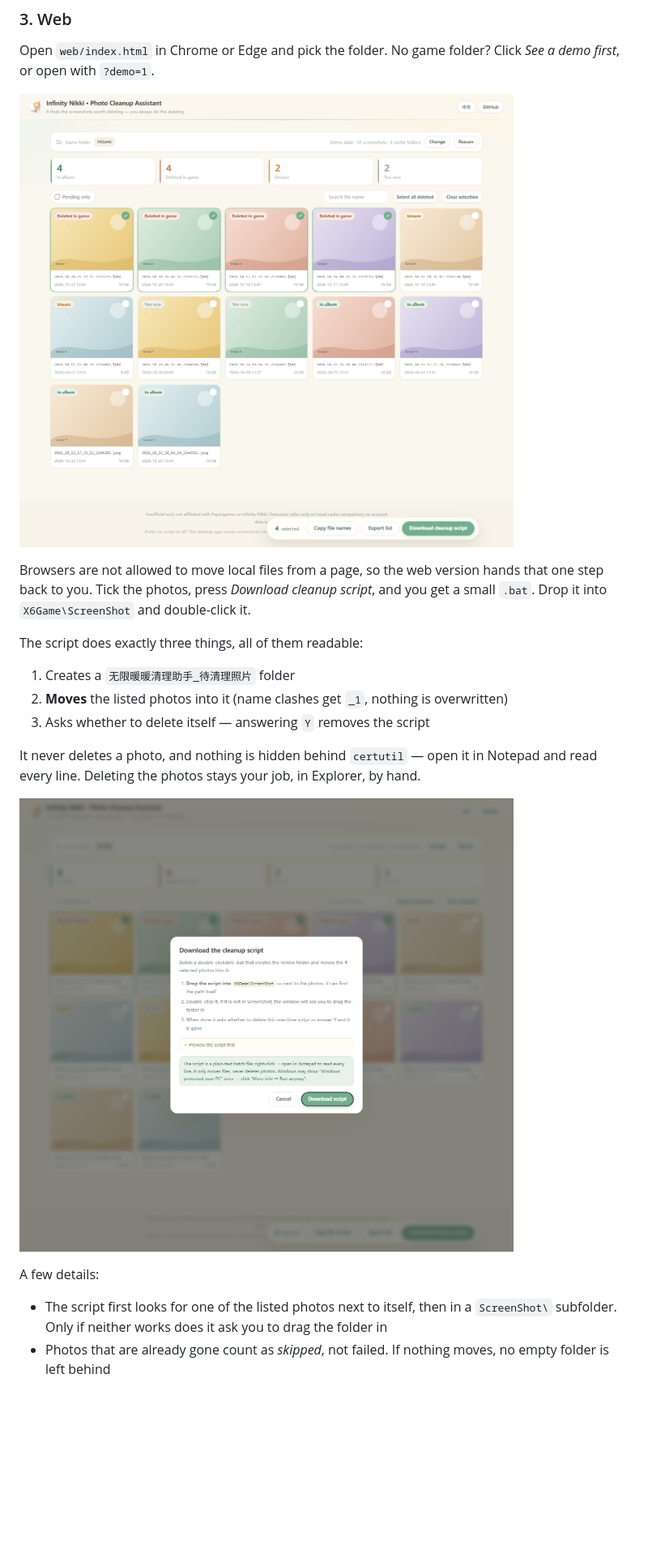
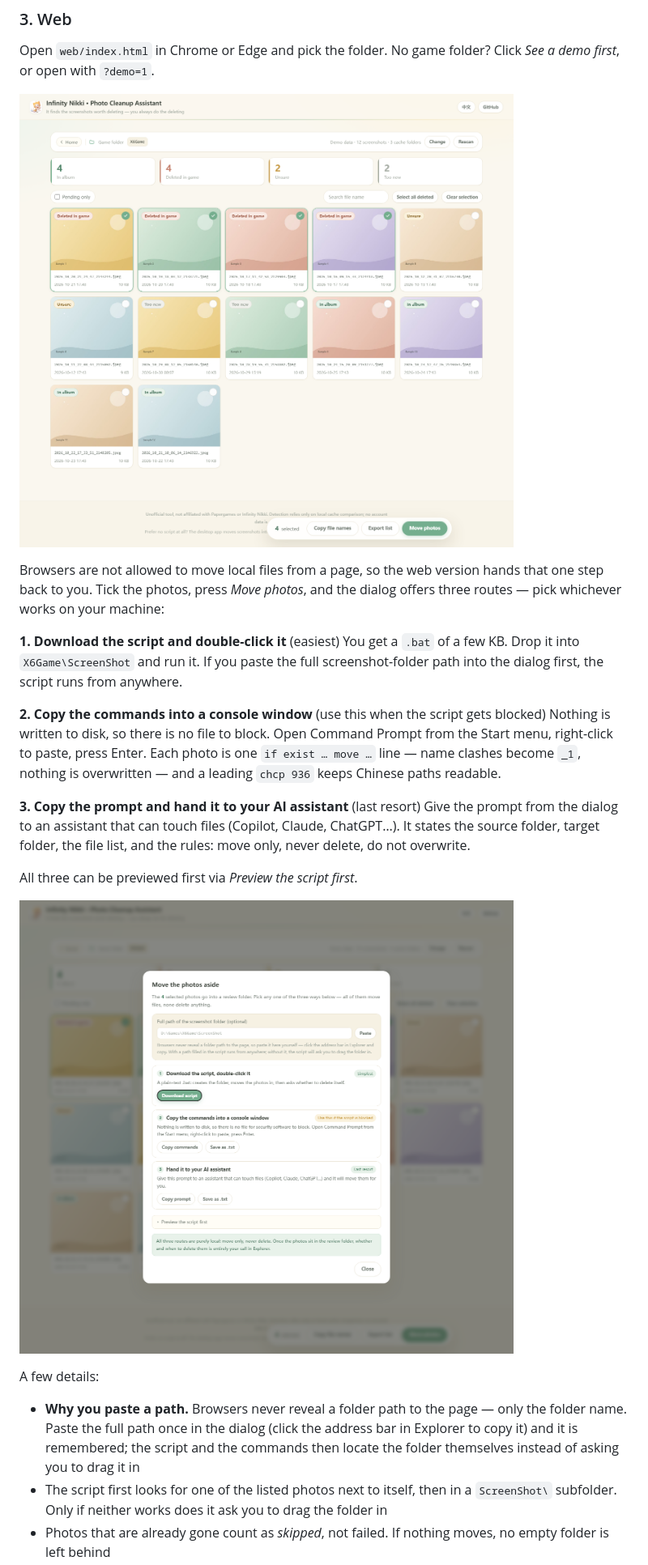
Before and after one commit to 3341284397-max/InfinityNikki-PhotoCleaner, a Markdown page: README.md, the part around one of its changes. Shown at 81% size. GitHub-like rendering; pictures changed too: docs/screenshots/web-en.png, docs/screenshots/web-script-en.png; blank space fills up the shorter version.

```diff
--- a/README.md
+++ b/README.md
@@ -112,22 +112,34 @@ No game folder? Click *See a demo first*, or open with `?demo=1`.
 ![Web version](docs/screenshots/web-en.png)
 
 Browsers are not allowed to move local files from a page, so the web version hands
-that one step back to you. Tick the photos, press *Download cleanup script*, and you
-get a small `.bat`. Drop it into `X6Game\ScreenShot` and double-click it.
+that one step back to you. Tick the photos, press *Move photos*, and the dialog offers
+three routes — pick whichever works on your machine:
 
-The script does exactly three things, all of them readable:
+**1. Download the script and double-click it** (easiest)
+You get a `.bat` of a few KB. Drop it into `X6Game\ScreenShot` and run it. If you paste
+the full screenshot-folder path into the dialog first, the script runs from anywhere.
 
-1. Creates a `无限暖暖清理助手_待清理照片` folder
-2. **Moves** the listed photos into it (name clashes get `_1`, nothing is overwritten)
-3. Asks whether to delete itself — answering `Y` removes the script
+**2. Copy the commands into a console window** (use this when the script gets blocked)
+Nothing is written to disk, so there is no file to block. Open Command Prompt from the
+Start menu, right-click to paste, press Enter. Each photo is one `if exist … move …`
+line — name clashes become `_1`, nothing is overwritten — and a leading `chcp 936`
+keeps Chinese paths readable.
 
-It never deletes a photo, and nothing is hidden behind `certutil` — open it in Notepad
-and read every line. Deleting the photos stays your job, in Explorer, by hand.
+**3. Copy the prompt and hand it to your AI assistant** (last resort)
+Give the prompt from the dialog to an assistant that can touch files (Copilot, Claude,
+ChatGPT…). It states the source folder, target folder, the file list, and the rules:
+move only, never delete, do not overwrite.
 
-![Downloading the script](docs/screenshots/web-script-en.png)
+All three can be previewed first via *Preview the script first*.
+
+![Moving the photos](docs/screenshots/web-script-en.png)
 
 A few details:
 
+- **Why you paste a path.** Browsers never reveal a folder path to the page — only the
+  folder name. Paste the full path once in the dialog (click the address bar in Explorer
+  to copy it) and it is remembered; the script and the commands then locate the folder
+  themselves instead of asking you to drag it in
 - The script first looks for one of the listed photos next to itself, then in a
   `ScreenShot\` subfolder. Only if neither works does it ask you to drag the folder in
 - Photos that are already gone count as *skipped*, not failed. If nothing moves, no
```
Also changed, not shown: other parts of README.md (+8 -5 lines), CHANGELOG.md (+23 -0 lines), README.zh-CN.md (+23 -14 lines), docs/screenshots/web-script-zh.png, docs/screenshots/web-zh.png, 6 other files.
